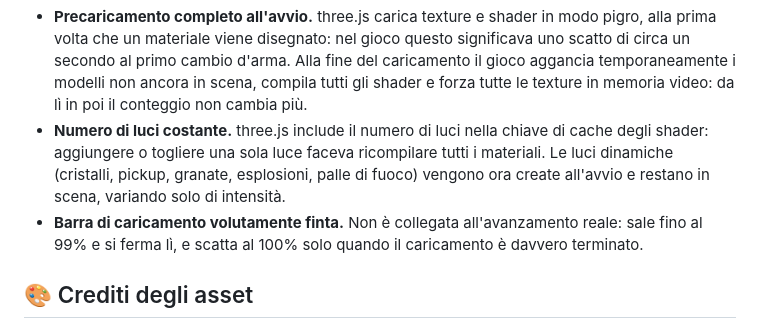
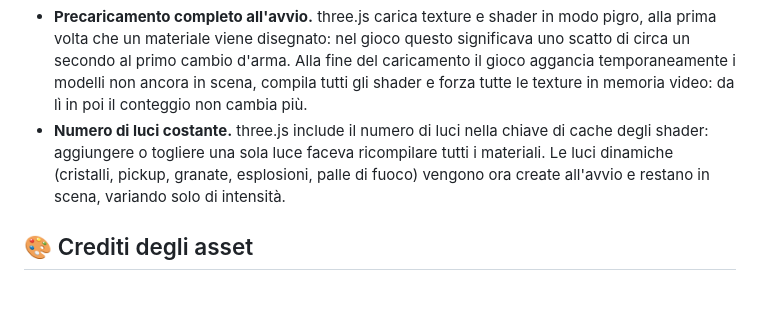
Before and after one commit to dado130424/cod, a Markdown page: README.md, the part around the change. Drawn GitHub-style; blank space fills up the shorter version.

Commit message:
Remove fake loading bar description from README
Removed the section about the fake loading bar from the README.

```diff
--- a/README.md
+++ b/README.md
@@ -137,7 +137,6 @@ Tre scelte caratterizzano l'implementazione, tutte documentate con i numeri misu
 
 - **Precaricamento completo all'avvio.** three.js carica texture e shader in modo pigro, alla prima volta che un materiale viene disegnato: nel gioco questo significava uno scatto di circa un secondo al primo cambio d'arma. Alla fine del caricamento il gioco aggancia temporaneamente i modelli non ancora in scena, compila tutti gli shader e forza tutte le texture in memoria video: da lì in poi il conteggio non cambia più.
 - **Numero di luci costante.** three.js include il numero di luci nella chiave di cache degli shader: aggiungere o togliere una sola luce faceva ricompilare tutti i materiali. Le luci dinamiche (cristalli, pickup, granate, esplosioni, palle di fuoco) vengono ora create all'avvio e restano in scena, variando solo di intensità.
-- **Barra di caricamento volutamente finta.** Non è collegata all'avanzamento reale: sale fino al 99% e si ferma lì, e scatta al 100% solo quando il caricamento è davvero terminato.
 
 ## 🎨 Crediti degli asset
 
```
